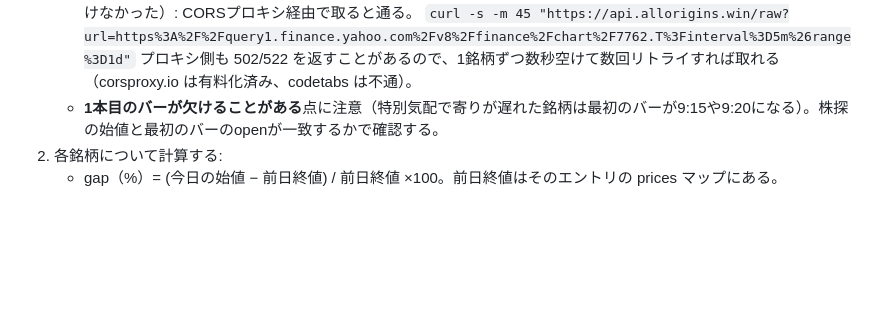
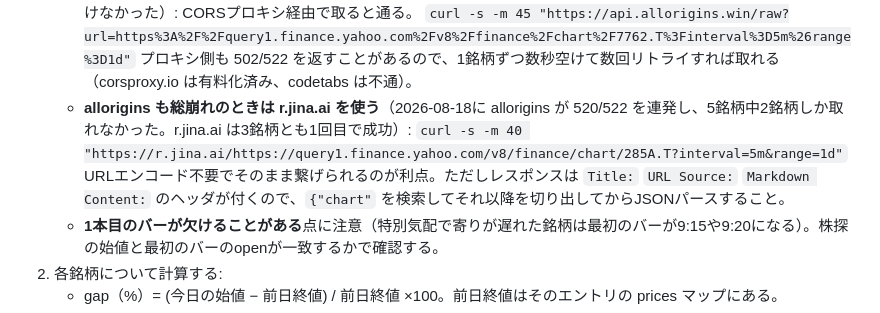
Before and after one commit to RossyRich/kabu-scout, a Markdown page: 収集手順.md, the part around the change. GitHub-like rendering; blank space fills up the shorter version.

Commit message:
収集手順: Yahooチャート取得の代替プロキシ(r.jina.ai)を追記

```diff
--- a/収集手順.md
+++ b/収集手順.md
@@ -133,6 +133,9 @@ data.js の先頭エントリの targetDate が**今日**なら（＝前回夕
    - **`Too Many Requests` が返るときの回避策**（2026-08-17に発生。IP単位のレート制限で、待ってもUAを変えても解けなかった）: CORSプロキシ経由で取ると通る。
      `curl -s -m 45 "https://api.allorigins.win/raw?url=https%3A%2F%2Fquery1.finance.yahoo.com%2Fv8%2Ffinance%2Fchart%2F7762.T%3Finterval%3D5m%26range%3D1d"`
      プロキシ側も 502/522 を返すことがあるので、1銘柄ずつ数秒空けて数回リトライすれば取れる（corsproxy.io は有料化済み、codetabs は不通）。
+   - **allorigins も総崩れのときは r.jina.ai を使う**（2026-08-18に allorigins が 520/522 を連発し、5銘柄中2銘柄しか取れなかった。r.jina.ai は3銘柄とも1回目で成功）:
+     `curl -s -m 40 "https://r.jina.ai/https://query1.finance.yahoo.com/v8/finance/chart/285A.T?interval=5m&range=1d"`
+     URLエンコード不要でそのまま繋げられるのが利点。ただしレスポンスは `Title:` `URL Source:` `Markdown Content:` のヘッダが付くので、`{"chart"` を検索してそれ以降を切り出してからJSONパースすること。
    - **1本目のバーが欠けることがある**点に注意（特別気配で寄りが遅れた銘柄は最初のバーが9:15や9:20になる）。株探の始値と最初のバーのopenが一致するかで確認する。
 2. 各銘柄について計算する:
    - gap（%）= (今日の始値 − 前日終値) / 前日終値 ×100。前日終値はそのエントリの prices マップにある。
```
